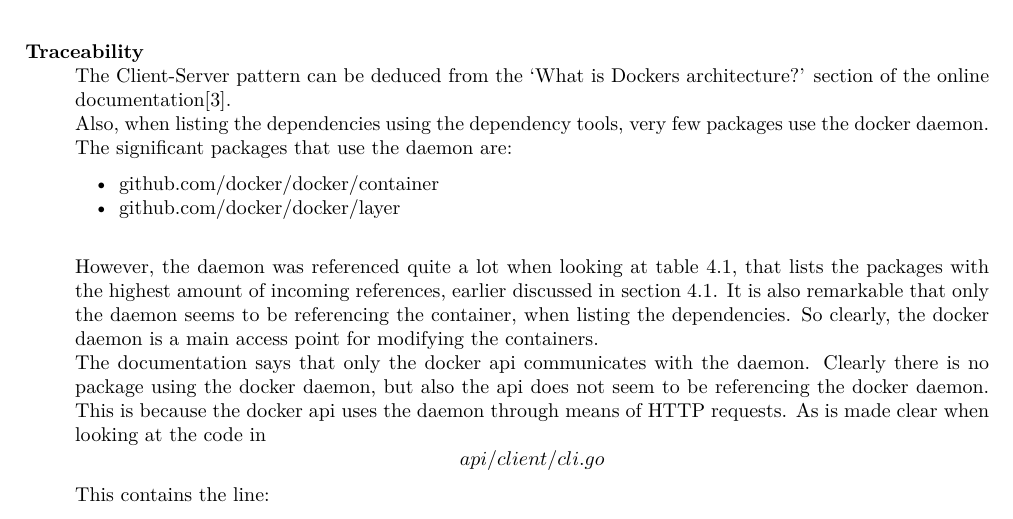
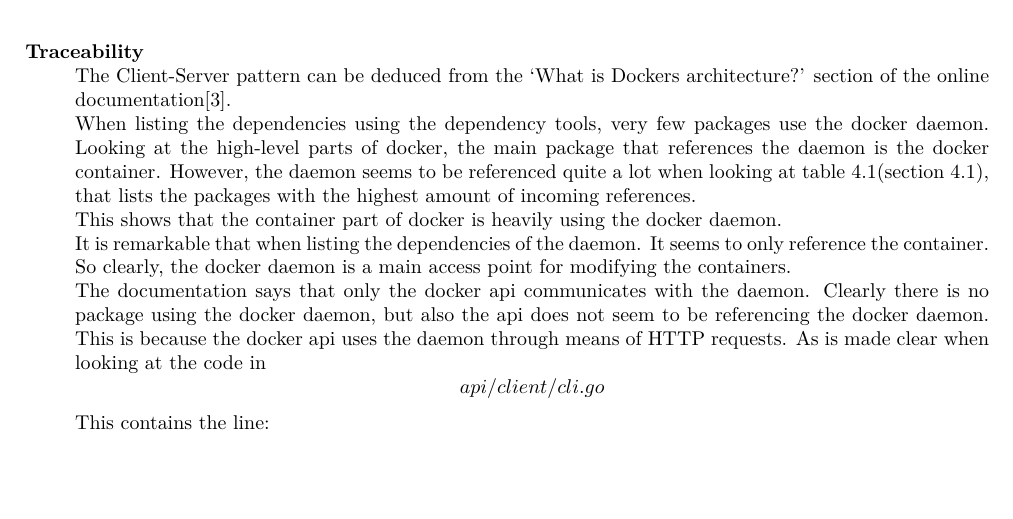
Before and after one commit to imjoris/SP_G2_Assignment2, a LaTeX document (report.tex, which reads 5-patterns/patterns.tex): part of page 19 of 37, cut so that both start at the same text, the shorter picture padded with empty space. Compiled offline with pdfLaTeX.

Commit message:
minor improvements

```diff
--- a/5-patterns/patterns.tex
+++ b/5-patterns/patterns.tex
@@ -32,15 +32,10 @@
 \begin{description}
 \item [Traceability]~\\
 The Client-Server pattern can be deduced from the `What is Dockers architecture?' section of the online documentation\cite{dockerarchi}.\\
-Also, when listing the dependencies using the dependency tools, very few packages use the docker daemon. \\
-The significant packages that use the daemon are:
-\begin{itemize}
-	\item github.com/docker/docker/container
-	\item github.com/docker/docker/layer
-\end{itemize}
-
-However, the daemon was referenced quite a lot when looking at table \ref{table:deptablehighestin}, that lists the packages with the highest amount of incoming references, earlier discussed in section \ref{sec:viewlogical}.
-It is also remarkable that only the daemon seems to be referencing the container, when listing the dependencies. So clearly, the docker daemon is a main access point for modifying the containers.\\
+When listing the dependencies using the dependency tools, very few packages use the docker daemon. Looking at the high-level parts of docker, the main package that references the daemon is the docker container.
+However, the daemon seems to be referenced quite a lot when looking at table \ref{table:deptablehighestin}(section \ref{sec:viewlogical}), that lists the packages with the highest amount of incoming references. \\
+This shows that the container part of docker is heavily using the docker daemon.\\
+It is remarkable that when listing the dependencies of the daemon. It seems to only reference the container. So clearly, the docker daemon is a main access point for modifying the containers.\\
 The documentation says that only the docker api communicates with the daemon. Clearly there is no package using the docker daemon, but also the api does not seem to be referencing the docker daemon. This is because the docker api uses the daemon through means of HTTP requests. As is made clear when looking at the code in $$api/client/cli.go$$
 This contains the line:
 $$client, err := client.NewClient(host, verStr, clientTransport, customHeaders)$$
```
Also changed, not shown: 5-patterns/patterns.tex (2 more changed lines).
